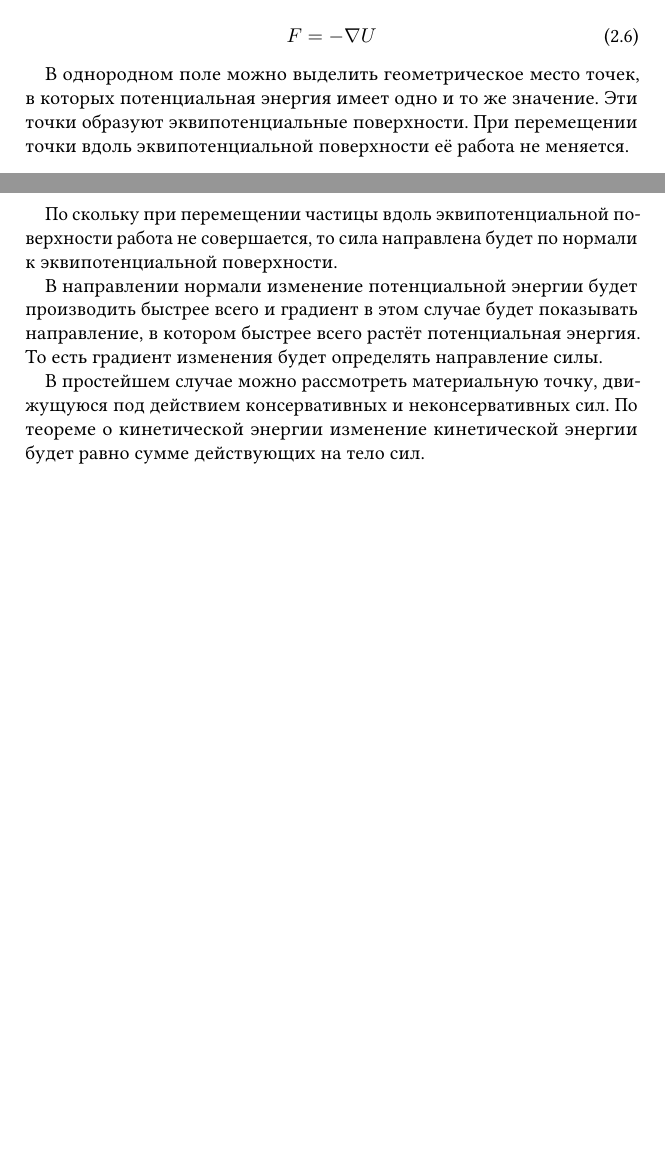
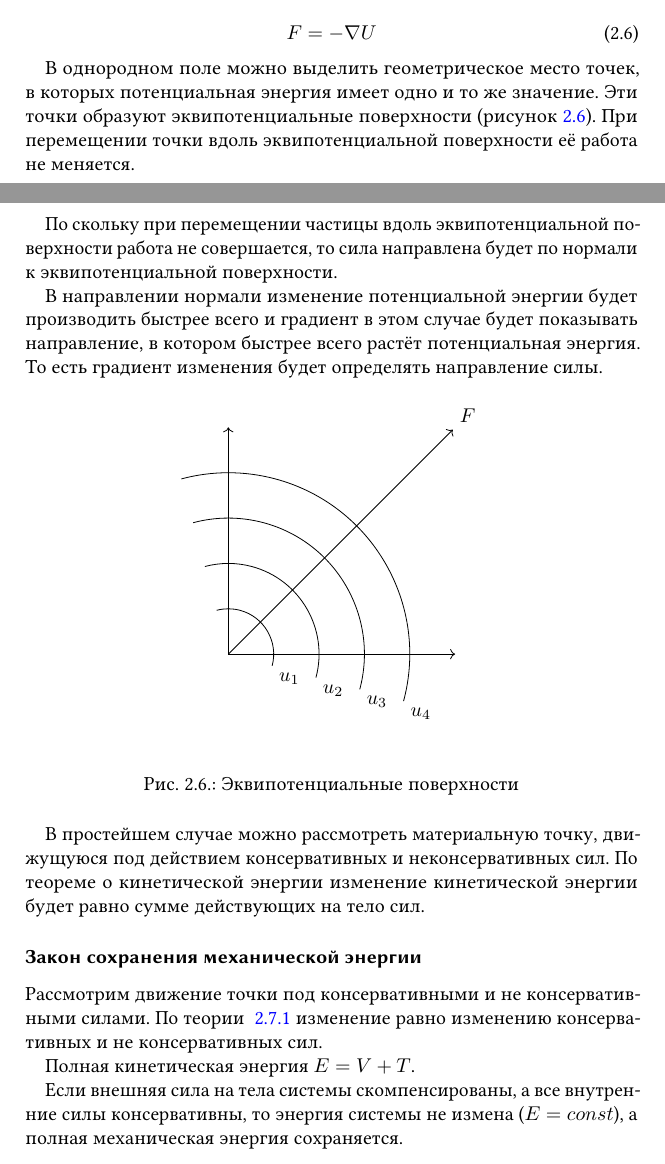
Before and after one commit to MMatveyA/phisic-compendium, a LaTeX book (main.tex): two parts of pages 34 and 35 of 35, joined at a grey line, cut so that both start at the same text, the shorter picture padded with empty space. The pictures show the PDF file main.pdf that the author committed with the source.

Commit message:
Finished last lection

```diff
--- a/main.tex
+++ b/main.tex
@@ -1273,8 +1274,8 @@ $\Delta l_i$ можно рассчитать следующим образом:
 
 В однородном поле можно выделить геометрическое место точек, в которых
 потенциальная энергия имеет одно и то же значение. Эти точки образуют
-эквипотенциальные поверхности. При перемещении точки вдоль эквипотенциальной
-поверхности её работа не меняется.
+эквипотенциальные поверхности (рисунок~\ref{fig:equipotential-surface}). При
+перемещении точки вдоль эквипотенциальной поверхности её работа не меняется.
 
 По скольку при перемещении частицы вдоль эквипотенциальной поверхности работа
 не совершается, то сила направлена будет по нормали к эквипотенциальной
@@ -1292,4 +1308,16 @@ $\Delta l_i$ можно рассчитать следующим образом:
 энергии изменение кинетической энергии будет равно сумме действующих на тело
 сил.
 
+\subsubsection{Закон сохранения механической энергии}
+
+Рассмотрим движение точки под консервативными и не консервативными силами. По
+теории ~\ref{thrm:kinetic-energy} изменение равно изменению консервативных и
+не консервативных сил.
+
+Полная кинетическая энергия \( E = V + T \).
+
+Если внешняя сила на тела системы скомпенсированы, а все внутренние силы
+консервативны, то энергия системы не измена (\( E = const \)), а полная
+механическая энергия сохраняется.
+
 \end{document}
```
Also changed, not shown: main.pdf, main.tex (26 more changed lines).
